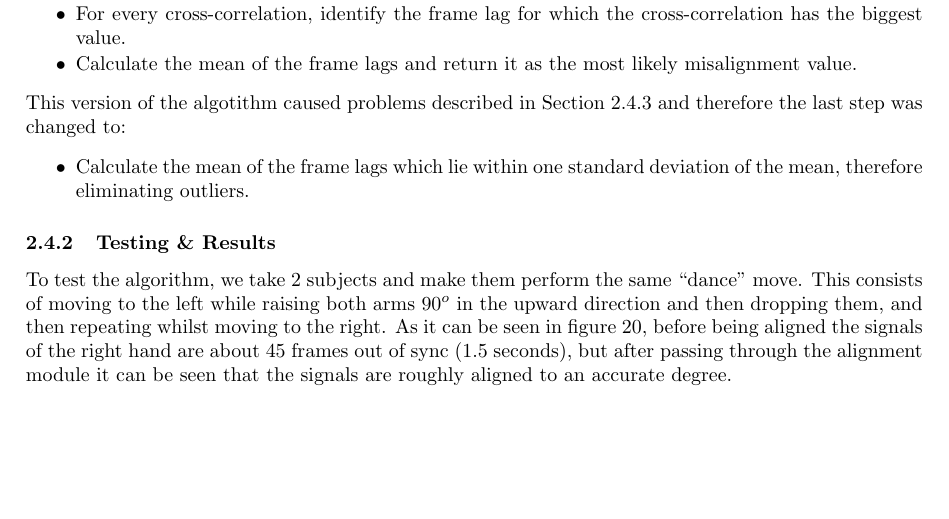
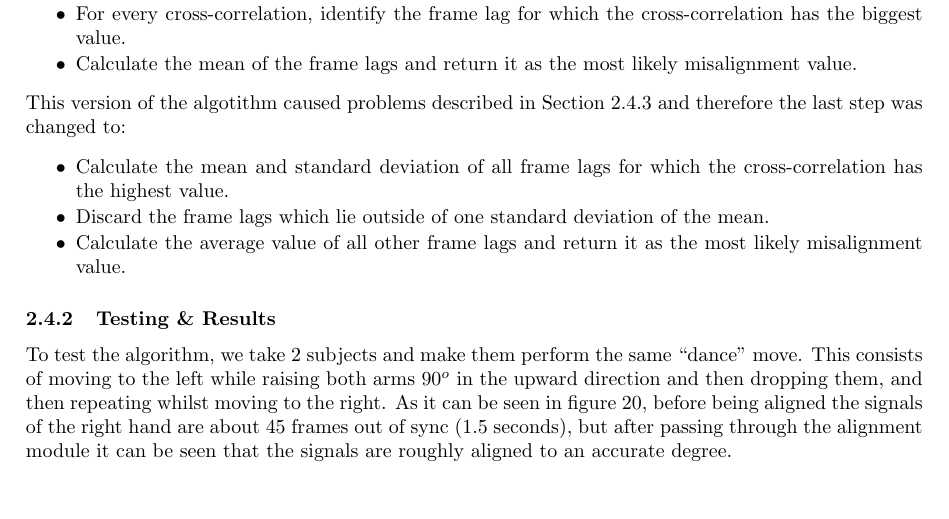
Before and after one commit to Marman1337/KinectProject, a LaTeX document (Report/KinectReport.tex): part of page 20 of 26, cut so that both start at the same text. Compiled offline with pdfLaTeX.

Commit message:
Update KinectReport.tex

```diff
--- a/Report/KinectReport.tex
+++ b/Report/KinectReport.tex
@@ -562,7 +562,9 @@ This version of the algotithm caused problems described in Section 2.4.3 and the
 \setlength{\itemsep}{1pt}
 \setlength{\parskip}{0pt}
 \setlength{\parsep}{0pt}
-	\item Calculate the mean of the frame lags which lie within one standard deviation of the mean, therefore eliminating outliers.
+	\item Calculate the mean and standard deviation of all frame lags for which the cross-correlation has the highest value.
+	\item Discard the frame lags which lie outside of one standard deviation of the mean.
+	\item Calculate the average value of all other frame lags and return it as the most likely misalignment value.
 \end{itemize}
 
 \subsubsection{Testing \& Results}
```
